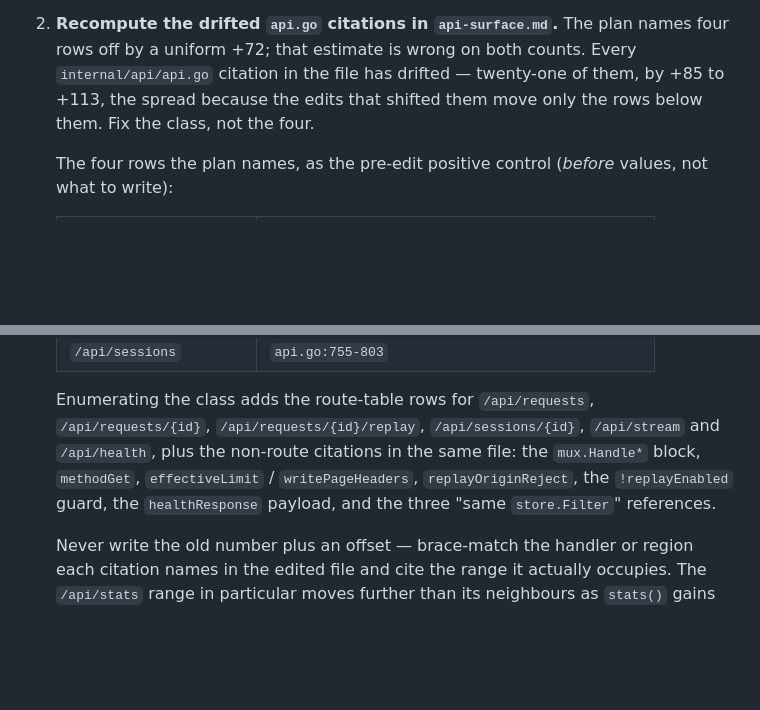
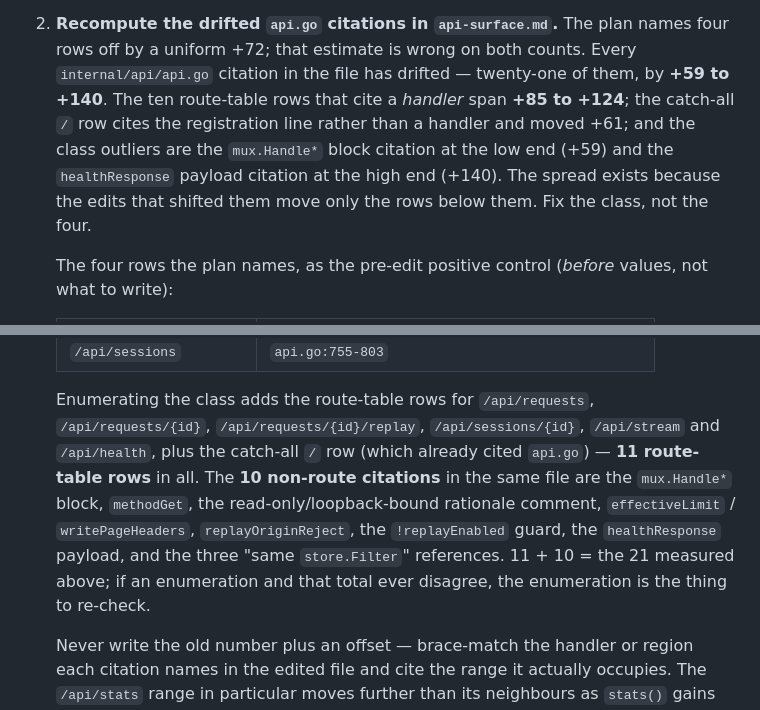
Before and after one commit to abhisheksarkar30/deepseek-lens, a Markdown page: .beads/GI-21/br-GI-21-08-docs-refresh-stats-by-period.md, 2 parts joined by grey strips. GitHub-like rendering; blank space fills up the shorter version.

Commit message:
GI#21 beads: correct the citation-delta range to the measured +59 to +140 (br-GI-21-08)
Round 2 of the impl cross-review caught a wrong number that fd87e71 had
introduced: it recorded the drifted citation deltas as "+85 to +113".
Pairing every citation before and after in file order measures +59 to +140,
so the old floor and ceiling matched neither the class nor any named
sub-class - the floor came from the handler-citing route rows, the ceiling
from the stats row alone, an outlier inside that sub-class.

Corrected in the bead, the plan's Phase 5.6 row and R5, and the INDEX.md
echo, with the sub-classes named precisely this time: the ten handler-citing
route rows span +85 to +124, the catch-all / row (which cites the
registration line, not a handler) moved +61, and the class outliers are the
mux.Handle* block citation at +59 and the healthResponse one at +140.

Item 2's enumeration also named only 19 of the 21 citations. The catch-all
row and the loopback-rationale citation are now named, with the 11 route rows
+ 10 non-route = 21 arithmetic stated, so a future disagreement between the
enumeration and the total is visible rather than silent.

Verified by measuring rather than asserting: every range stated in the three
artifacts is checked against the paired delta of the citations it names, with
the measured values printed so an all-zero run cannot pass as clean.

Co-Authored-By: Claude Code <noreply@anthropic.com>

```diff
--- a/.beads/GI-21/br-GI-21-08-docs-refresh-stats-by-period.md
+++ b/.beads/GI-21/br-GI-21-08-docs-refresh-stats-by-period.md
@@ -22,8 +22,11 @@ The plan counts four such citations; the real class is twenty-one (see item 2).
 
 2. **Recompute the drifted `api.go` citations in `api-surface.md`.** The plan names four rows off by a
    uniform +72; that estimate is wrong on both counts. Every `internal/api/api.go` citation in the
-   file has drifted — twenty-one of them, by +85 to +113, the spread because the edits that shifted
-   them move only the rows below them. Fix the class, not the four.
+   file has drifted — twenty-one of them, by **+59 to +140**. The ten route-table rows that cite a
+   *handler* span **+85 to +124**; the catch-all `/` row cites the registration line rather than a
+   handler and moved +61; and the class outliers are the `mux.Handle*` block citation at the low end
+   (+59) and the `healthResponse` payload citation at the high end (+140). The spread exists because
+   the edits that shifted them move only the rows below them. Fix the class, not the four.
 
    The four rows the plan names, as the pre-edit positive control (*before* values, not what to write):
 
@@ -36,9 +39,12 @@ The plan counts four such citations; the real class is twenty-one (see item 2).
 
    Enumerating the class adds the route-table rows for `/api/requests`, `/api/requests/{id}`,
    `/api/requests/{id}/replay`, `/api/sessions/{id}`, `/api/stream` and `/api/health`, plus the
-   non-route citations in the same file: the `mux.Handle*` block, `methodGet`, `effectiveLimit` /
-   `writePageHeaders`, `replayOriginReject`, the `!replayEnabled` guard, the `healthResponse`
-   payload, and the three "same `store.Filter`" references.
+   catch-all `/` row (which already cited `api.go`) — **11 route-table rows** in all. The **10
+   non-route citations** in the same file are the `mux.Handle*` block, `methodGet`, the
+   read-only/loopback-bound rationale comment, `effectiveLimit` / `writePageHeaders`,
+   `replayOriginReject`, the `!replayEnabled` guard, the `healthResponse` payload, and the three
+   "same `store.Filter`" references. 11 + 10 = the 21 measured above; if an enumeration and that
+   total ever disagree, the enumeration is the thing to re-check.
 
    Never write the old number plus an offset — brace-match the handler or region each citation names
    in the edited file and cite the range it actually occupies. The `/api/stats` range in particular
```
Also changed, not shown: docs/context/INDEX.md (+3 -2 lines), docs/planning/GI-21-stats-by-period.md (+2 -2 lines).
